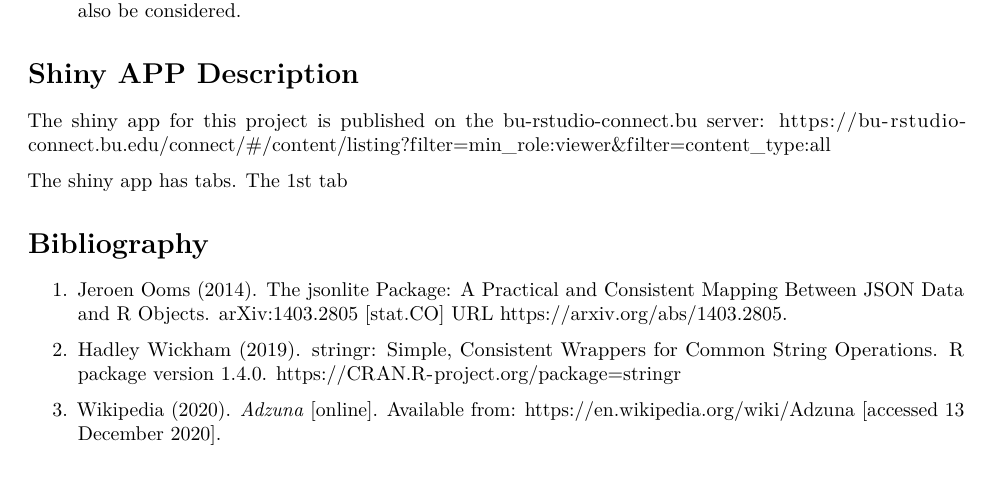
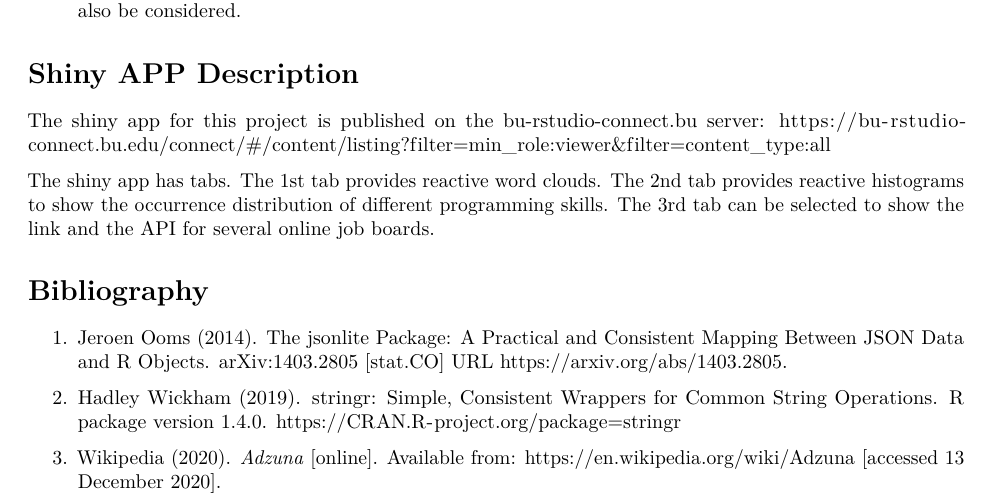
Before and after one commit to Ruxinliu97/MA615-Final-Project, an R Markdown document (Project.Rmd): part of page 5 of 6, cut so that both start at the same text. Rendered offline with R 4.5, knitr and Pandoc, then LaTeX, with nearby package versions; some code elsewhere in the file could not run offline.

Commit message:
Update Project.Rmd

```diff
--- a/Project.Rmd
+++ b/Project.Rmd
@@ -309,7 +309,10 @@ different countries could also be considered.
 
   The shiny app for this project is published on the bu-rstudio-connect.bu server: https://bu-rstudio-connect.bu.edu/connect/#/content/listing?filter=min_role:viewer&filter=content_type:all
 
-  The shiny app has tabs. The 1st tab
+  The shiny app has tabs. The 1st tab provides reactive word clouds. The 2nd tab
+  provides reactive histograms to show the occurrence distribution of different
+  programming skills. The 3rd tab can be selected to show the link and the API
+  for several online job boards.
 
 # Bibliography
 
```
